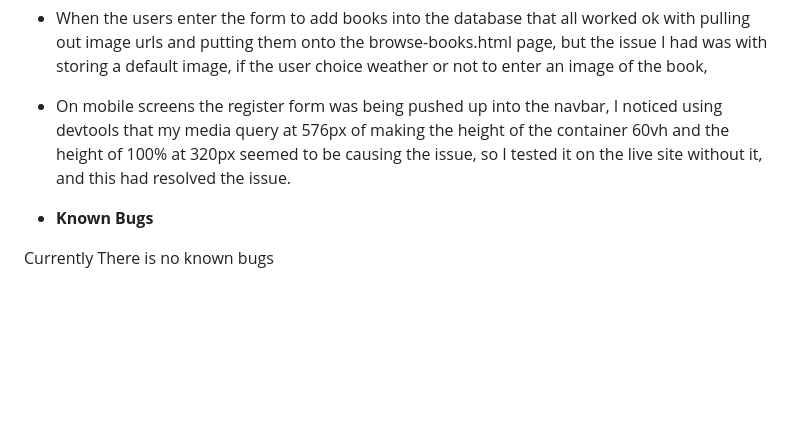
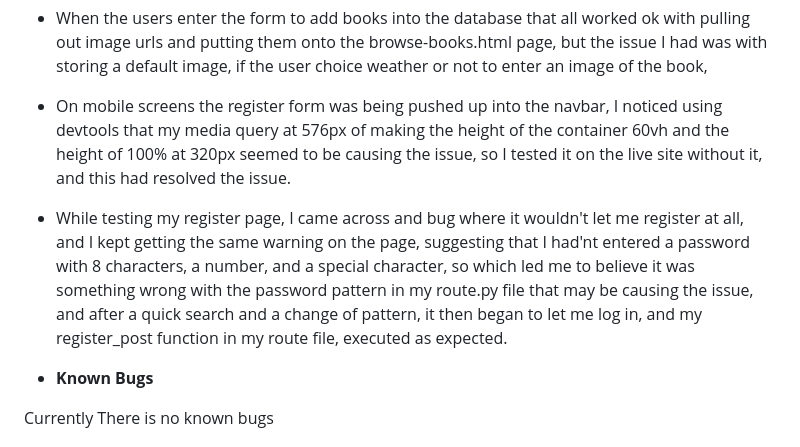
Before and after one commit to Craig-Hudson/online-book-review, a Markdown page: README.md, the part around the change. GitHub-like rendering; blank space fills up the shorter version.

Commit message:
ADD: add a resolved bug in readme

```diff
--- a/README.md
+++ b/README.md
@@ -239,6 +239,8 @@ enter an image of the book,
 - On mobile screens the register form was being pushed up into the navbar, I noticed using devtools
 that my media query at 576px of making the height of the container 60vh and the height of 100% at 320px seemed to be causing the issue, so I tested it on the live site without it, and this had resolved the issue.
 
+- While testing my register page, I came across and bug where it wouldn't let me register at all, and I kept getting the same warning on the page, suggesting that I had'nt entered a password with 8 characters, a number, and a special character, so which led me to believe it was something wrong with the password pattern in my route.py file that may be causing the issue, and after a quick search and a change of pattern, it then began to let me log in, and my register_post function in my route file, executed as expected.
+
 - **Known Bugs**
 
 Currently There is no known bugs
```
